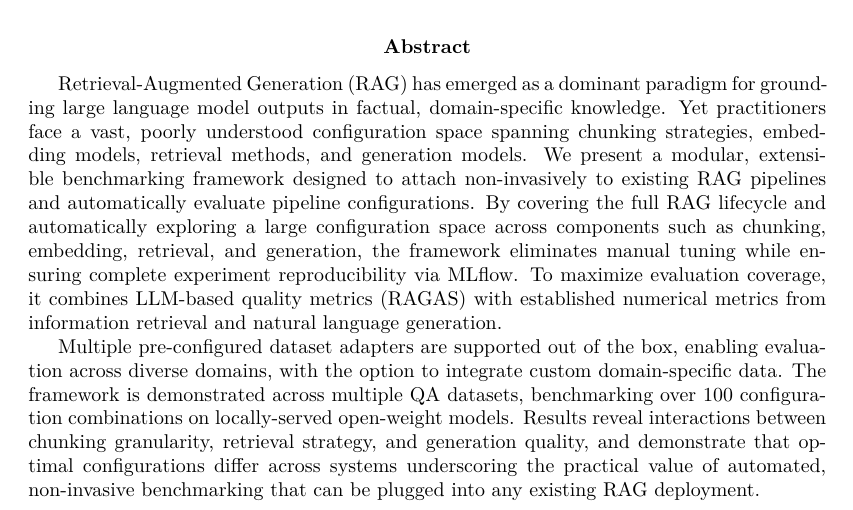
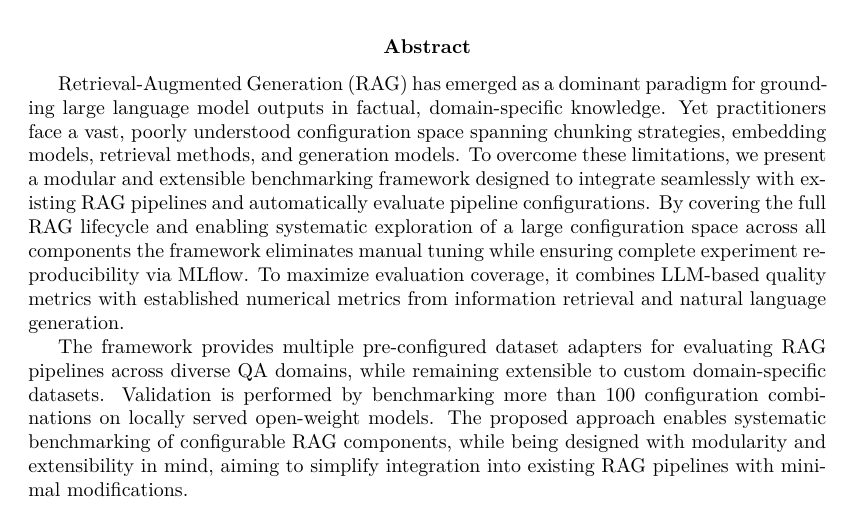
Before and after one commit to aiengineeringblueprints/RAG-NIMBF, a LaTeX paper (Paper/main.tex, which reads Paper/sections/abstract.tex): part of the page, cut so that both start at the same text. Compiled offline with pdfLaTeX.

Commit message:
rewriting abstract

```diff
--- a/Paper/sections/abstract.tex
+++ b/Paper/sections/abstract.tex
@@ -1,12 +1,12 @@
 Retrieval-Augmented Generation (RAG) has emerged as a dominant paradigm for grounding large language model outputs in factual, domain-specific knowledge.
 Yet practitioners face a vast, poorly understood configuration space spanning chunking strategies, embedding models, retrieval methods, and generation models.
-We present a modular, extensible benchmarking framework designed to attach non-invasively to existing RAG pipelines and automatically evaluate pipeline configurations.
-By covering the full RAG lifecycle and automatically exploring a large configuration space across components such as chunking, embedding, retrieval, and generation, the framework eliminates manual tuning while ensuring complete experiment reproducibility via MLflow.
-To maximize evaluation coverage, it combines LLM-based quality metrics (RAGAS) with established numerical metrics from information retrieval and natural language generation.
+To overcome these limitations, we present a modular and extensible benchmarking framework designed to integrate seamlessly with existing RAG pipelines and automatically evaluate pipeline configurations.
+By covering the full RAG lifecycle and enabling systematic exploration of a large configuration space across all components the framework eliminates manual tuning while ensuring complete experiment reproducibility via MLflow.
+To maximize evaluation coverage, it combines LLM-based quality metrics with established numerical metrics from information retrieval and natural language generation.
 %The framework is demonstrated on Wikipedia QA datasets, benchmarking over 100 configuration combinations across locally-served open-weight models.
 %The results reveal non-obvious interactions between chunking granularity, retrieval strategy, and generation quality.
 %The framework supports extensible dataset adapters, per-role endpoint configuration for distributed setups, and integrated experiment tracking via Mlflow.
 
-Multiple pre-configured dataset adapters are supported out of the box, enabling evaluation across diverse domains, with the option to integrate custom domain-specific data.
-The framework is demonstrated across multiple QA datasets, benchmarking over 100 configuration combinations on locally-served open-weight models.
-Results reveal interactions between chunking granularity, retrieval strategy, and generation quality, and demonstrate that optimal configurations differ across systems underscoring the practical value of automated, non-invasive benchmarking that can be plugged into any existing RAG deployment.
+The framework provides multiple pre-configured dataset adapters for evaluating RAG pipelines across diverse QA domains, while remaining extensible to custom domain-specific datasets.
+Validation is performed by benchmarking more than 100 configuration combinations on locally served open-weight models.
+The proposed approach enables systematic benchmarking of configurable RAG components, while being designed with modularity and extensibility in mind, aiming to simplify integration into existing RAG pipelines with minimal modifications.
```
Also changed, not shown: Paper/main.pdf, 2 other files.
